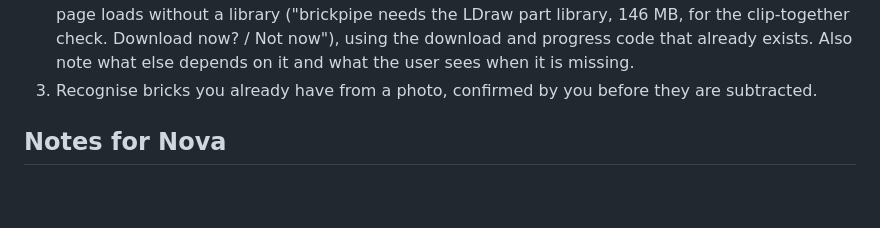
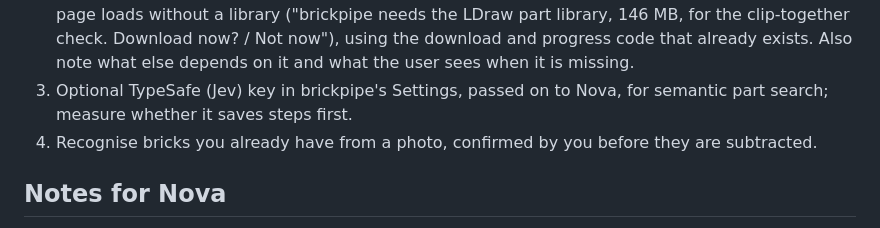
Before and after one commit to cgans/brickpipe, a Markdown page: README.md, the part around the change. GitHub-like rendering; blank space fills up the shorter version.

Commit message:
Next steps: optional TypeSafe key in Settings, later
Co-Authored-By: Claude Opus 5.5 <noreply@anthropic.com>
Claude-Session: https://claude.ai/code/session_01LWk6BAVDEeDpHRVD1wnCG1

```diff
--- a/README.md
+++ b/README.md
@@ -358,7 +358,9 @@ for instance; such pieces are judged by their studs alone).
    146 MB, for the clip-together check. Download now? / Not now"), using the
    download and progress code that already exists. Also note what else
    depends on it and what the user sees when it is missing.
-3. Recognise bricks you already have from a photo, confirmed by you before
+3. Optional TypeSafe (Jev) key in brickpipe's Settings, passed on to Nova,
+   for semantic part search; measure whether it saves steps first.
+4. Recognise bricks you already have from a photo, confirmed by you before
    they are subtracted.
 
 ## Notes for Nova
```
